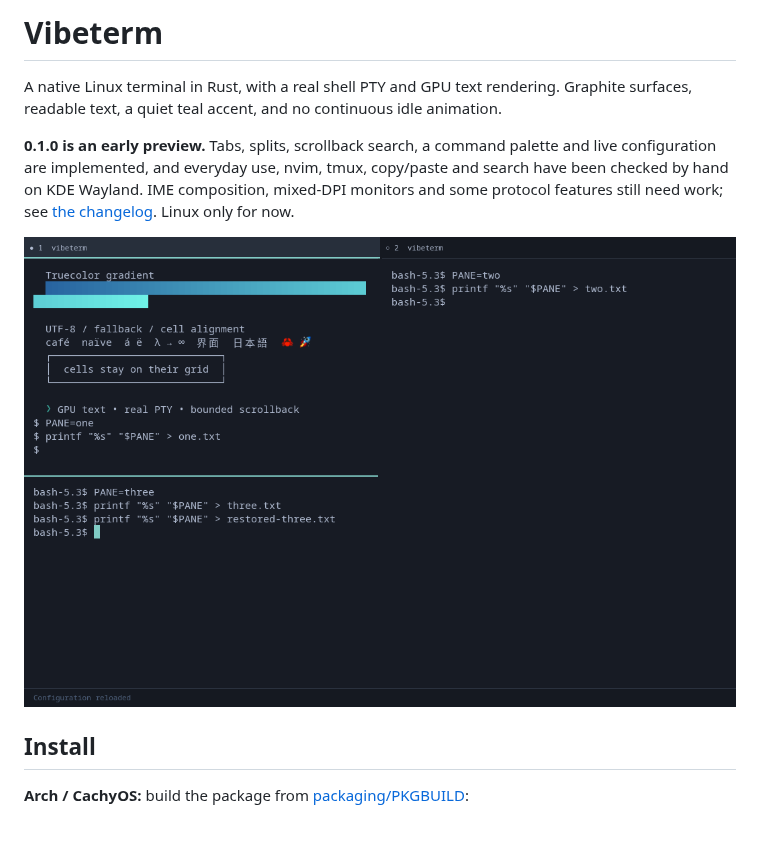
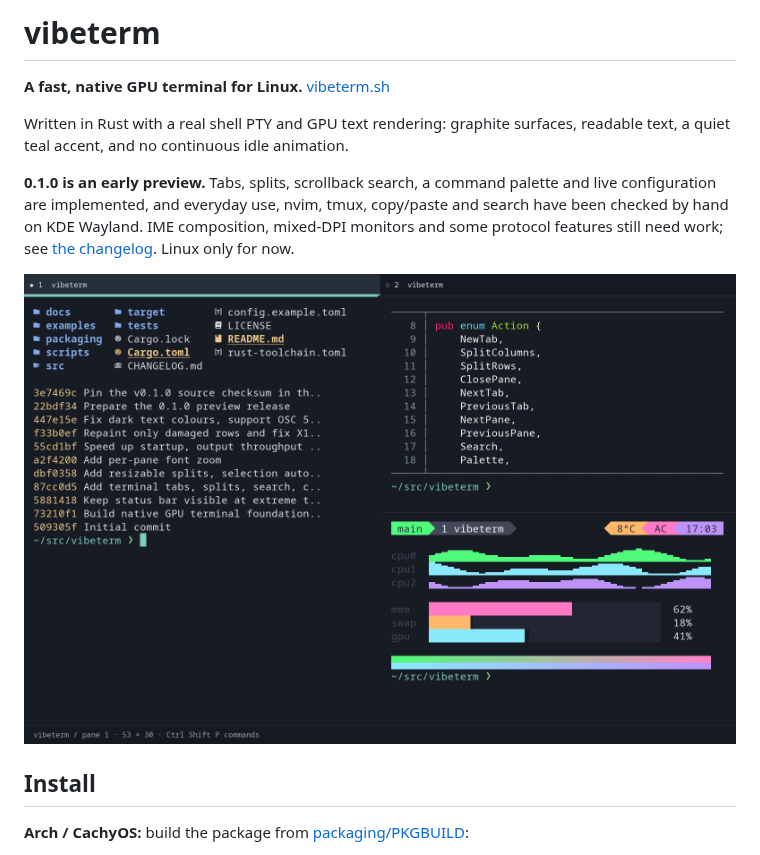
Before and after one commit to lfreixial/vibeterm, a Markdown page: README.md, the part around the change. GitHub-like rendering; pictures changed too: docs/workspace.png; blank space fills up the shorter version.

```diff
--- a/README.md
+++ b/README.md
@@ -1,7 +1,9 @@
-# Vibeterm
+# vibeterm
 
-A native Linux terminal in Rust, with a real shell PTY and GPU text rendering.
-Graphite surfaces, readable text, a quiet teal accent, and no continuous idle animation.
+**A fast, native GPU terminal for Linux.** [vibeterm.sh](https://vibeterm.sh)
+
+Written in Rust with a real shell PTY and GPU text rendering: graphite surfaces,
+readable text, a quiet teal accent, and no continuous idle animation.
 
 **0.1.0 is an early preview.** Tabs, splits, scrollback search, a command palette and
 live configuration are implemented, and everyday use, nvim, tmux, copy/paste and
```
Also changed, not shown: site/screenshot.png (added), 4 other files.
